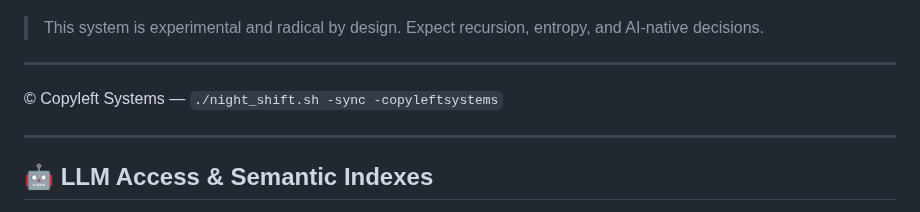
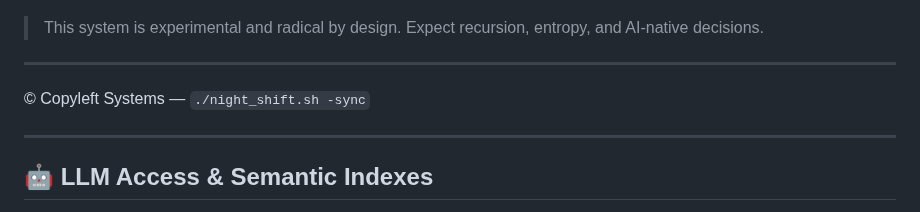
Before and after one commit to copyl-sys/ternary-stack, a Markdown page: README.md, the part around the change. Rendered like a GitHub page.

```diff
--- a/README.md
+++ b/README.md
@@ -70,7 +70,7 @@ Welcome to the master repository for the **Copyleft Ternary Stack**, an experime
 
 ---
 
-© Copyleft Systems — `./night_shift.sh -sync -copyleftsystems`
+© Copyleft Systems — `./night_shift.sh -sync`
 
 ---
 
```
